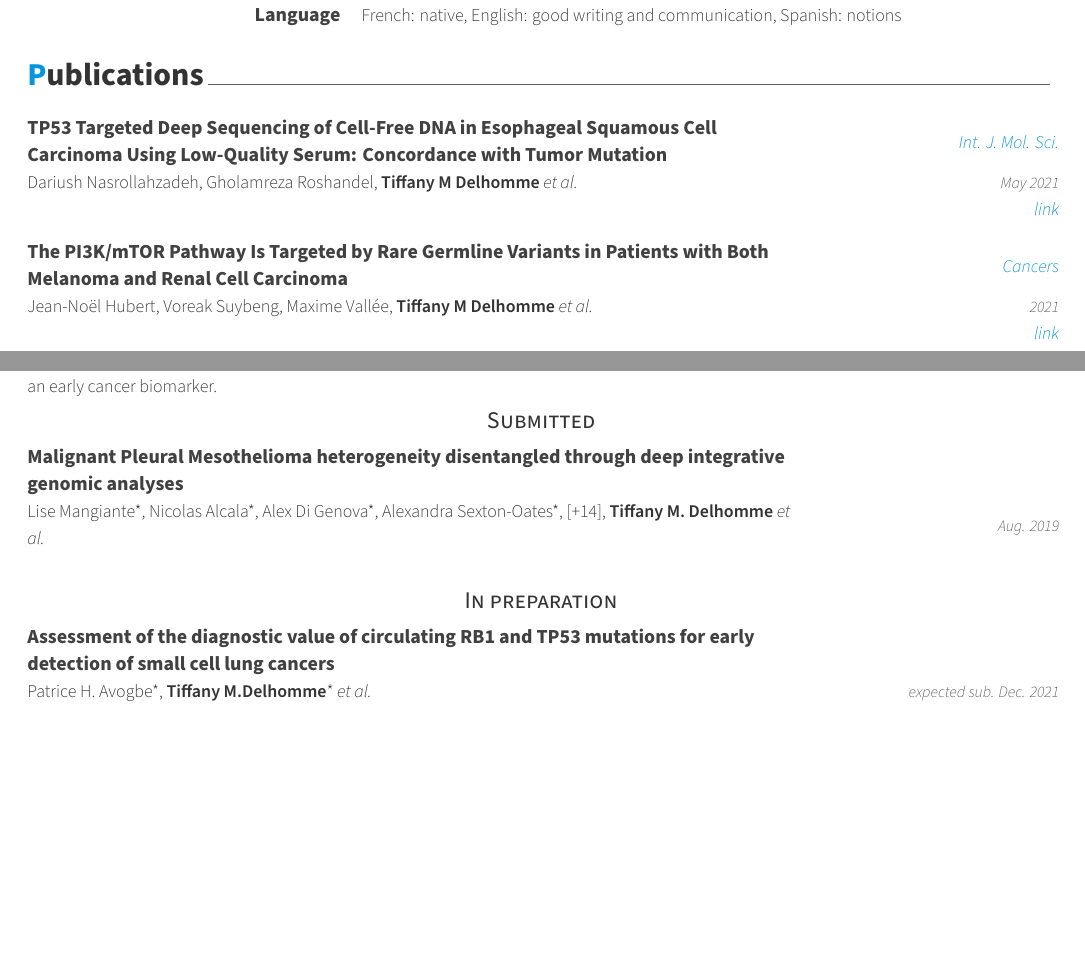
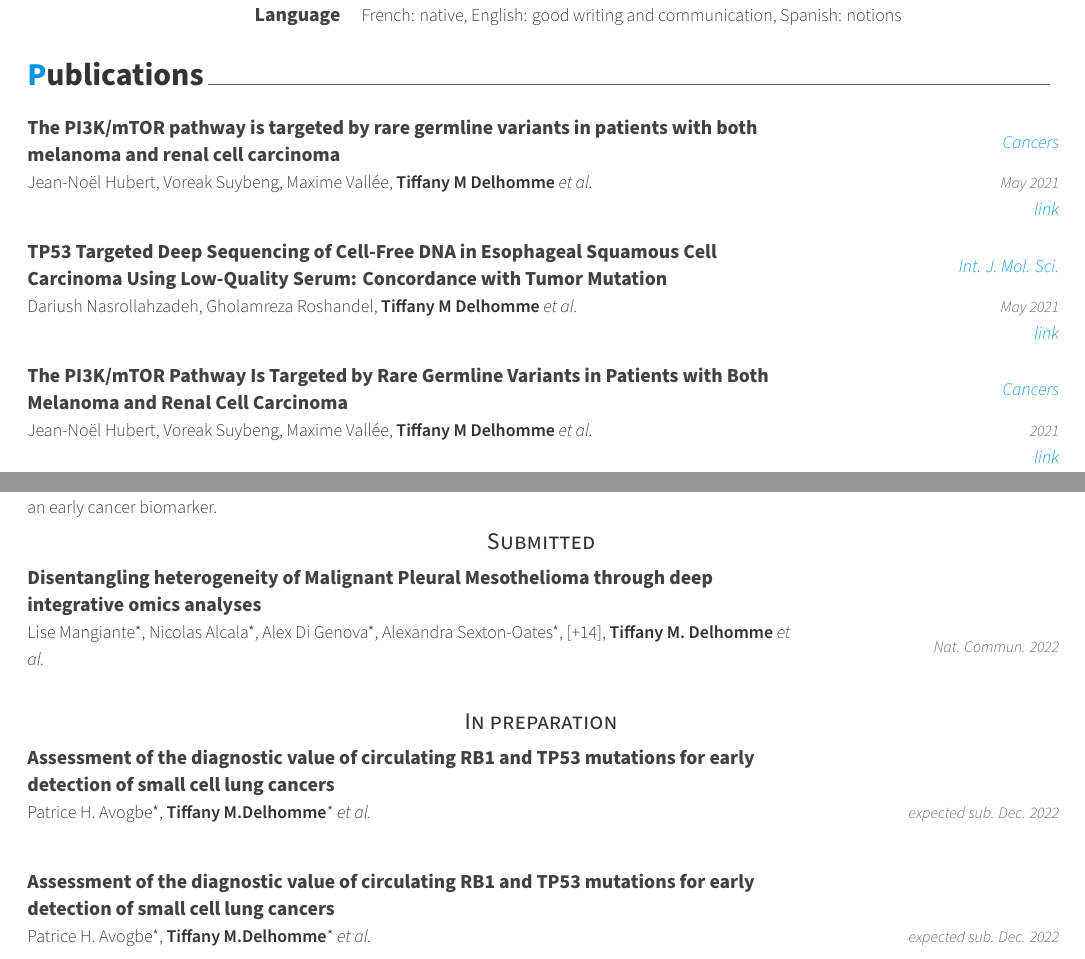
Before and after one commit to tdelhomme/curriculum, a LaTeX CV (cv.tex, which reads cv/publications.tex): two parts of pages 1 and 2 of 3, joined at a grey line, cut so that both start at the same text, the shorter picture padded with empty space. Compiled offline with XeLaTeX.

Commit message:
add new publications

```diff
--- a/cv/publications.tex
+++ b/cv/publications.tex
@@ -8,6 +8,14 @@
 % Usage: \cvpublicationentry{<publisher>}{<title>}{<authors>}{<description>}{<date>}{<link>}
 \begin{cventries}
  %---------------------------------------------------------
+
+   \cvpublicationentry
+   	{Cancers} % Publisher
+    {The PI3K/mTOR pathway is targeted by rare germline variants in patients with both melanoma and renal cell carcinoma} % Title
+    {Jean-Noël Hubert, Voreak Suybeng, Maxime Vallée, \textbf{Tiffany M Delhomme} \textit{et al.}} % Authors
+    {}
+    {May 2021} % Date(s)
+    {https://www.mdpi.com/2072-6694/13/9/2243}
 
     \cvpublicationentry
    	{Int. J. Mol. Sci.} % Publisher
@@ -88,11 +96,10 @@ cancer case-control study} % Title
 
      \cvpublicationentry
     {} % Publisher
-    {Malignant Pleural Mesothelioma heterogeneity disentangled through deep integrative
-genomic analyses} % Title
+    {Disentangling heterogeneity of Malignant Pleural Mesothelioma through deep integrative omics analyses} % Title
     {Lise Mangiante*, Nicolas Alcala*, Alex Di Genova*, Alexandra Sexton-Oates*, [+14], \textbf{Tiffany M. Delhomme} \textit{et al.}} % Authors
     {}
-    {Aug. 2019} % Date(s)
+    {Nat. Commun. 2022} % Date(s)
     {}
 
  \cvsubsection{In preparation}
@@ -103,6 +110,15 @@ genomic analyses} % Title
 TP53 mutations for early detection of small cell lung cancers} % Title
     {Patrice H. Avogbe*, \textbf{Tiffany M.Delhomme}* \textit{et al.}} % Authors
     {}
-    {expected sub. Dec. 2021} % Date(s)
+    {expected sub. Dec. 2022} % Date(s)
+    {}
+
+    \cvpublicationentry
+    {} % Publisher
+    {Assessment of the diagnostic value of circulating RB1 and
+TP53 mutations for early detection of small cell lung cancers} % Title
+    {Patrice H. Avogbe*, \textbf{Tiffany M.Delhomme}* \textit{et al.}} % Authors
+    {}
+    {expected sub. Dec. 2022} % Date(s)
     {}
 \end{cventries}
```
Also changed, not shown: cv.pdf, 2 other files.
